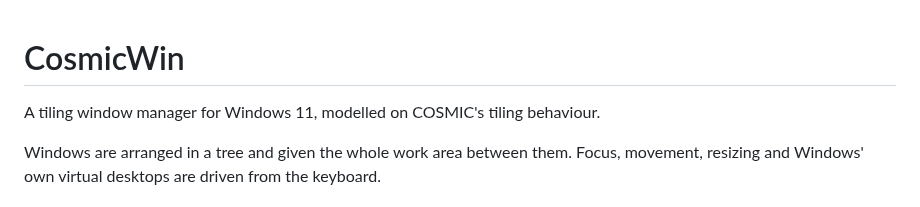
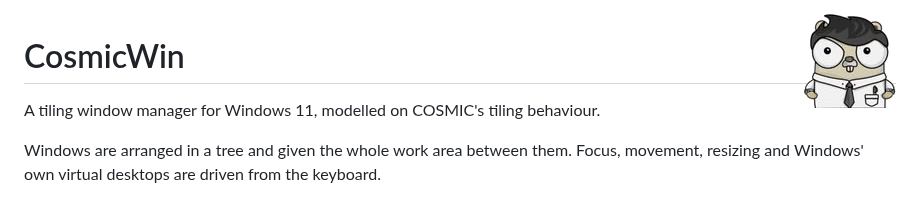
Before and after one commit to JamsMendez/CosmicWin, a Markdown page: README.md, the part around the change. Rendered like a GitHub page; pictures changed too: docs/image/icon-transparent.png (added).

```diff
--- a/README.md
+++ b/README.md
@@ -1,3 +1,5 @@
+<img src="docs/image/icon-transparent.png" alt="CosmicWin" width="96" align="right" />
+
 # CosmicWin
 
 A tiling window manager for Windows 11, modelled on COSMIC's tiling behaviour.
```
Also changed, not shown: 3 other files.
